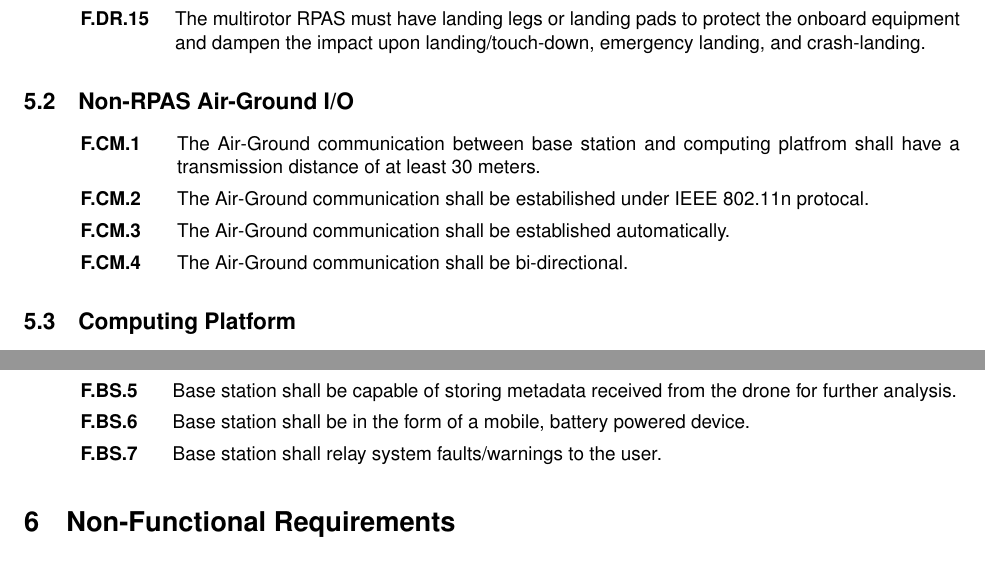
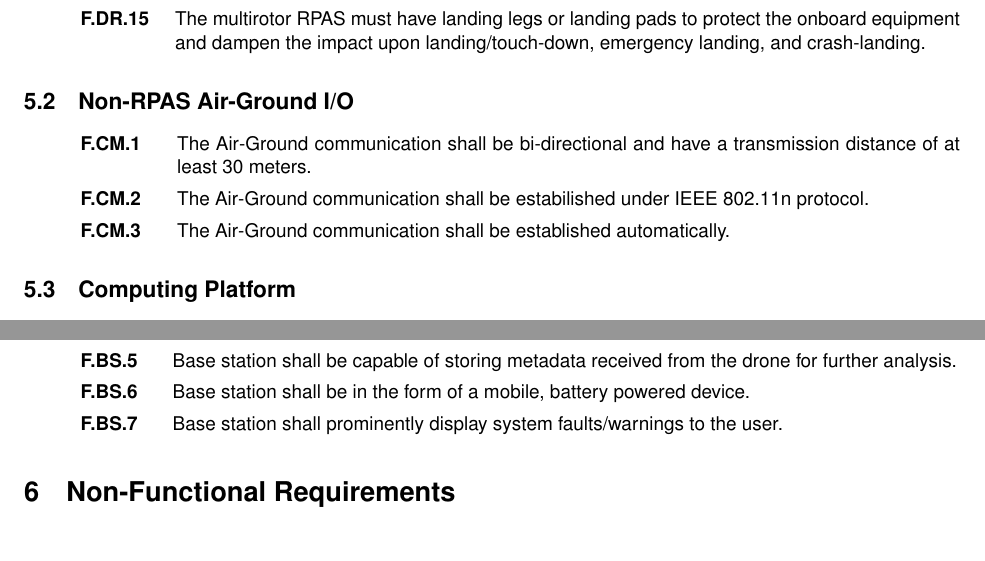
Before and after one commit to Capstone-Skynet/Capstone-Skynet.github.io, a LaTeX document (docs/reqs/reqs.tex): two parts of pages 7 and 8 of 11, joined at a grey line, cut so that both start at the same text. Compiled offline with pdfLaTeX.

Commit message:
F.CM2 misspelling corrected, F.CM1&4 combined, F.BS7 edited

```diff
--- a/docs/reqs/reqs.tex
+++ b/docs/reqs/reqs.tex
@@ -217,10 +217,9 @@ Functional requirements describes what the project do. It embodies the essential
 
 \subsection{Non-RPAS Air-Ground I/O}
 \begin{enumerate}[label=F.CM.\arabic*, wide=1cm, widest=3cm, leftmargin=*, font=\bfseries, noitemsep,topsep=0pt, parsep=4pt, partopsep=0pt]
-	\item The Air-Ground communication between base station and computing platfrom shall have a transmission distance of at least 30 meters.
-	\item The Air-Ground communication shall be estabilished under IEEE 802.11n protocal.
+	\item The Air-Ground communication shall be bi-directional and have a transmission distance of at least 30 meters.
+	\item The Air-Ground communication shall be estabilished under IEEE 802.11n protocol.
 	\item The Air-Ground communication shall be established automatically.
-	\item The Air-Ground communication shall be bi-directional.
 \end{enumerate}
 
 \subsection{Computing Platform}
@@ -243,7 +242,7 @@ Functional requirements describes what the project do. It embodies the essential
 	\item Base station shall have a user interface for sending control commands to the computing platform.
     \item Base station shall be capable of storing metadata received from the drone for further analysis.
     \item Base station shall be in the form of a mobile, battery powered device.
-    \item Base station shall relay system faults/warnings to the user.
+    \item Base station shall prominently display system faults/warnings to the user.
 \end{enumerate}
 
 \section{Non-Functional Requirements}\label{section:nonfuncrec}
```
